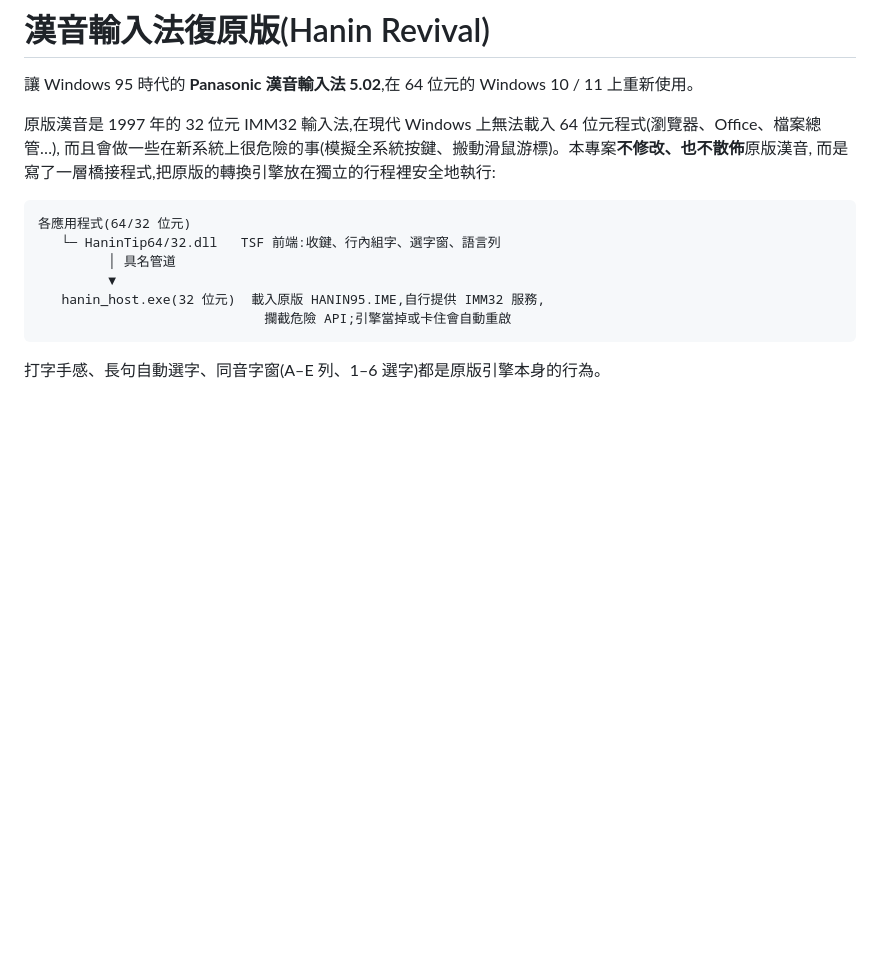
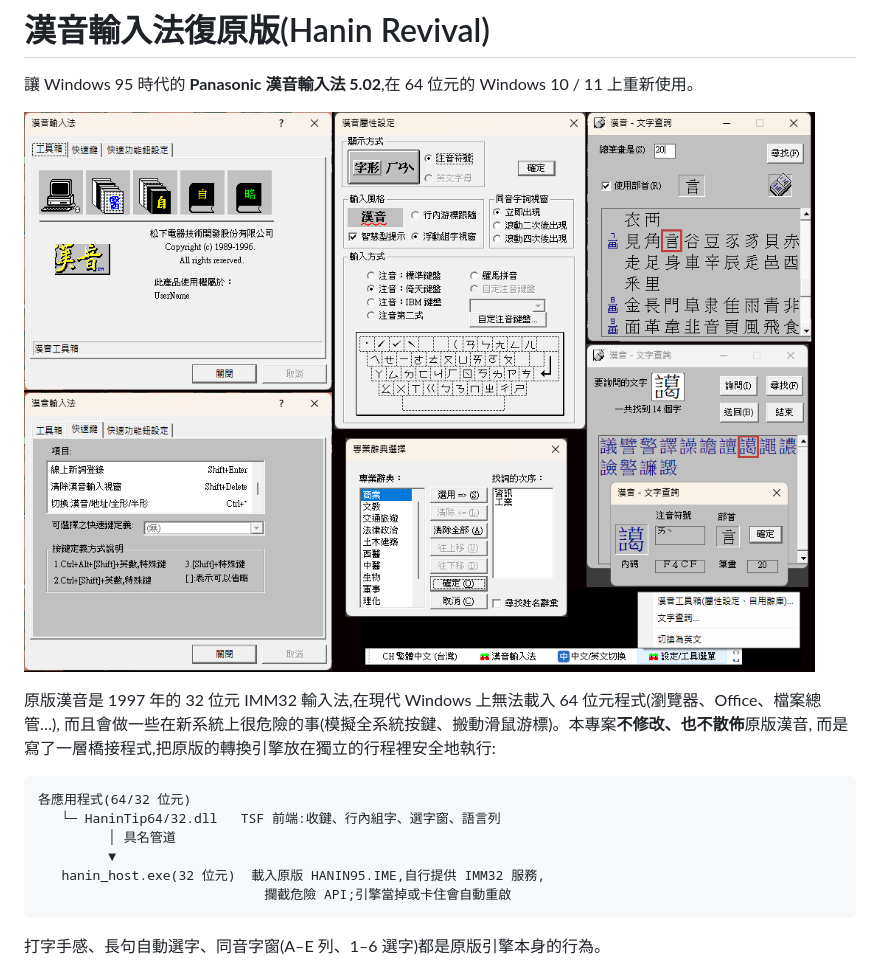
Before and after one commit to touma-tw/hanin-revival, a Markdown page: README.md, the part around the change. Rendered like a GitHub page; pictures changed too: showcase.png (added); blank space fills up the shorter version.

Commit message:
README: 加入展示截圖

```diff
--- a/README.md
+++ b/README.md
@@ -1,6 +1,8 @@
 # 漢音輸入法復原版(Hanin Revival)
 
 讓 Windows 95 時代的 **Panasonic 漢音輸入法 5.02**,在 64 位元的 Windows 10 / 11 上重新使用。
+
+![漢音工具箱、屬性設定、文字查詢與語言列選單在 Windows 11 上執行](showcase.png)
 
 原版漢音是 1997 年的 32 位元 IMM32 輸入法,在現代 Windows 上無法載入 64 位元程式(瀏覽器、Office、檔案總管…),
 而且會做一些在新系統上很危險的事(模擬全系統按鍵、搬動滑鼠游標)。本專案**不修改、也不散佈**原版漢音,
```
